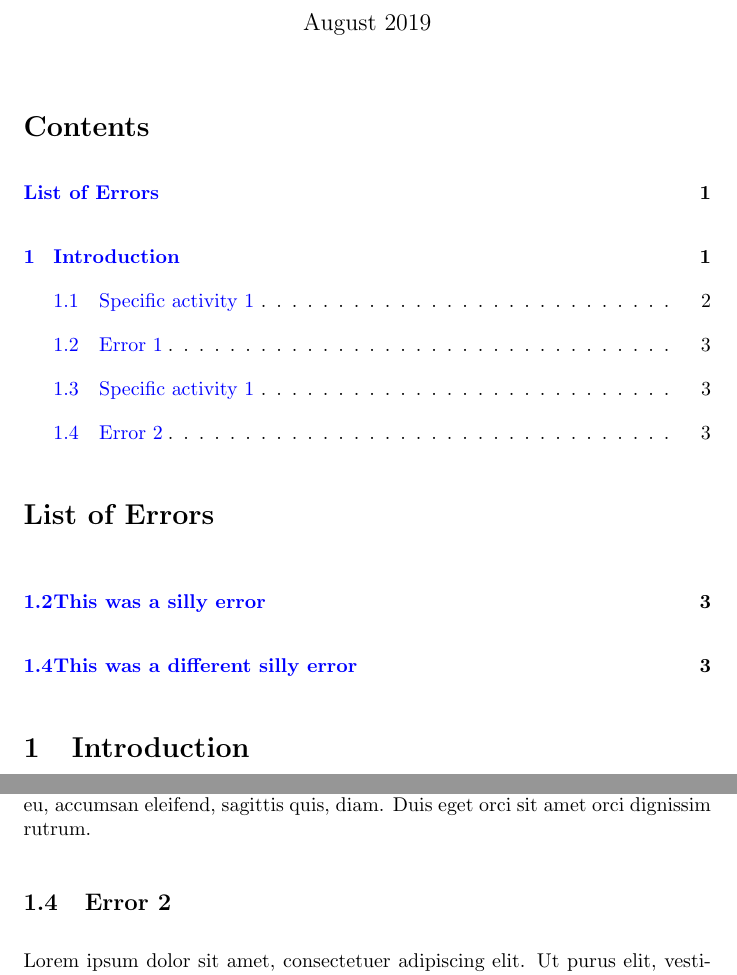
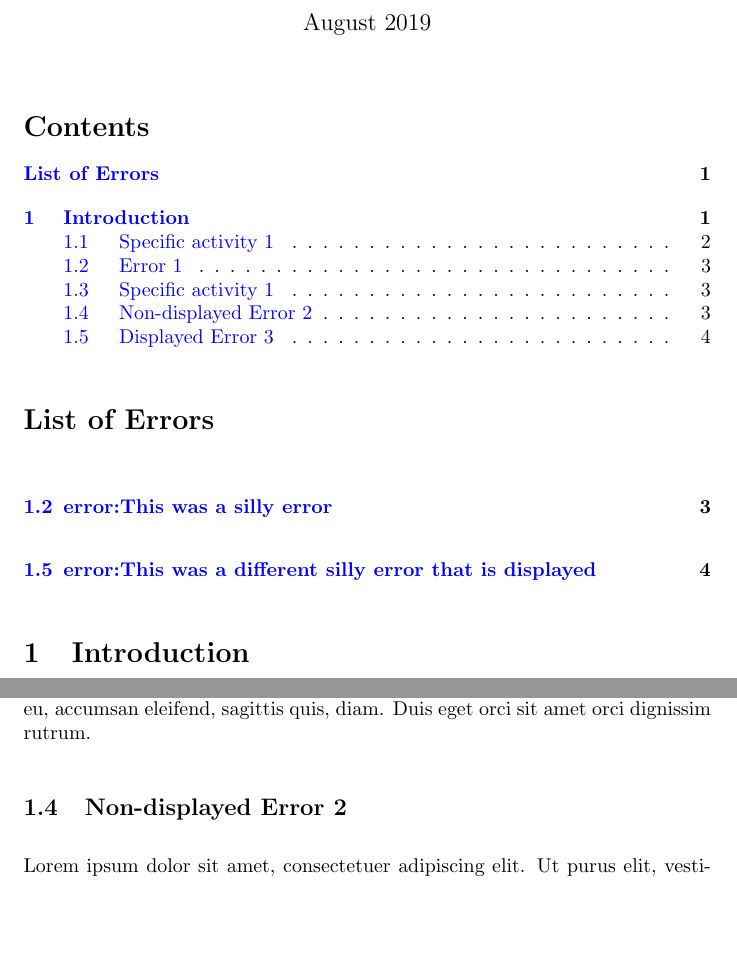
Before and after one commit to MQ-FOAR705/Demonstration-of-crossreftools, a LaTeX document (main.tex, which reads crossreftools.sty): two parts of pages 1 and 3 of 4, joined at a grey line, cut so that both start at the same text, the shorter picture padded with empty space. Compiled offline with pdfLaTeX.

Commit message:
Changed crossreftools code to allow for inclusive filtering

```diff
--- a/crossreftools.sty
+++ b/crossreftools.sty
@@ -19,7 +19,7 @@
 %%
 %%
 
-\def\crossreftoolspackageversion{0.9}
+\def\crossreftoolspackageversion{0.9.a}
 \NeedsTeXFormat{LaTeX2e}[1995/12/01]
 
 \ProvidesPackage{crossreftools}[2019/01/03 - v\crossreftoolspackageversion]
@@ -429,11 +436,32 @@
   \fi
 }
 
+%Edited by Brian Ballsun-Stanton
+%https://tex.stackexchange.com/a/26873/5483
+\usepackage{xstring}%
+
+% to declare an filter put the below into your preamble
+% \newcommand{\includelabelintoc}{error:}
+
+
 
 \newcommand{\crtaddlabeltotoc}[1]{%
   \ifcrtfinal
   \else
-  \addcontentsline{\crt@listoflabelsfileextension}{\crt@listoflabelsstructurelevel}{\protect\numberline{\expandafter\crtrefnumber{#1}}#1}%
+  \ifx \includelabelintoc \undefined
+  %\includelabelintoc is not defined
+    \addcontentsline{\crt@listoflabelsfileextension}{\crt@listoflabelsstructurelevel}{\protect\numberline{\expandafter\crtrefnumber{#1}}#1 asdf}%
+
+  \else
+  %user has set filter label
+      \IfSubStr{#1}{\includelabelintoc}{%
+      % This label should be included
+      \addcontentsline{\crt@listoflabelsfileextension}{\crt@listoflabelsstructurelevel}{\protect\numberline{\expandafter\crtrefnumber{#1}}#1}%
+      }{%
+      %Do not include label if it doesn't match
+      }
+
+  \fi
   \fi
 }
 
--- a/main.tex
+++ b/main.tex
@@ -1,7 +1,7 @@
 \documentclass{article}
 \usepackage[utf8]{inputenc}
 \usepackage{lipsum}
-
+\usepackage{cleveref}
 %https://www.overleaf.com/learn/latex/Paragraph_formatting#Paragraph_spacing
 \usepackage[utf8]{inputenc}
 \usepackage[english]{babel}
@@ -18,6 +18,13 @@
 
 % https://tex.stackexchange.com/a/418302/5482
 \usepackage{crossreftools}
+
+\newcommand{\includelabelintoc}{error:}
+% https://tex.stackexchange.com/a/436076/5483
+\usepackage{tocloft}
+\advance\cftsecnumwidth 0.5em\relax
+\advance\cftsubsecindent 0.5em\relax
+\advance\cftsubsecnumwidth 0.5em\relax
 
 
 \title{Demonstration of crossreftools}
@@ -42,6 +49,7 @@
 
 \section{Introduction}
 
+
 \lipsum[1]
 \lipsum[1]
 \lipsum[1]
@@ -52,9 +60,12 @@
 \lipsum[1]
 \subsection{Specific activity 1}
 \lipsum[1]
-\subsection{Error 2}
-\label{This was a different silly error}
+\subsection{Non-displayed Error 2}
+\label{This was a different silly error that isn't displayed}
 \lipsum[1]
+\subsection{Displayed Error 3}
+\label{error:This was a different silly error that is displayed}
+\lipsum[1-3]
 
 
 
```
Also changed, not shown: crossreftools.sty (7 more changed lines), main.tex (2 more changed lines).
